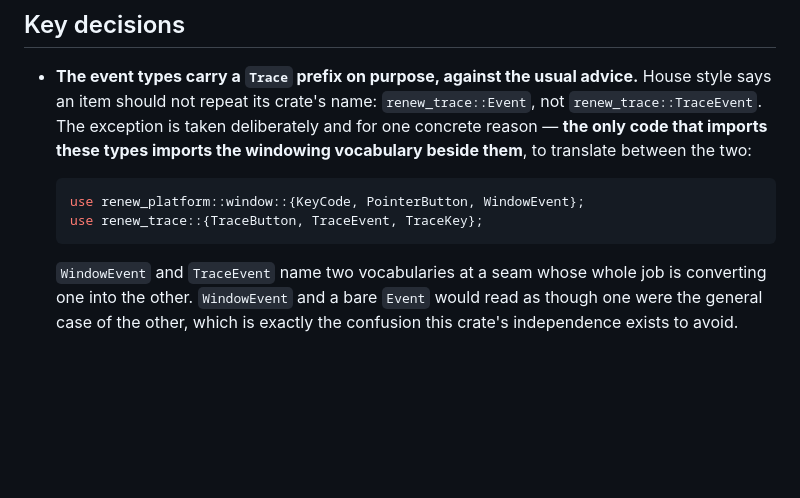
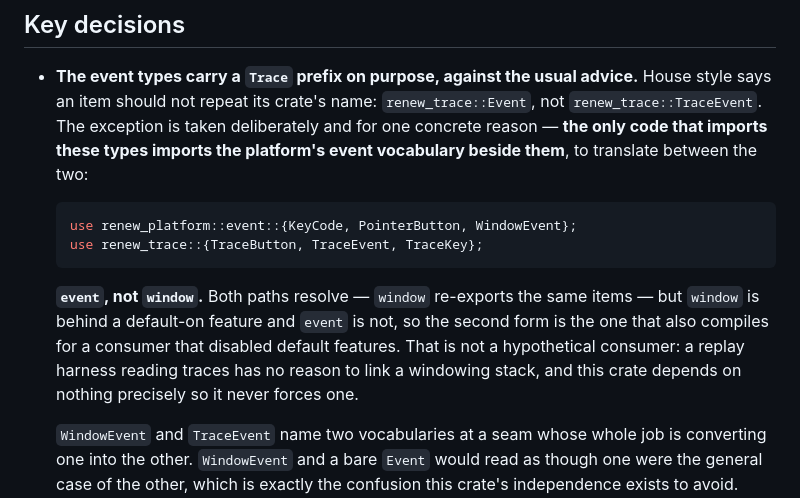
Before and after one commit to renew-engine/renew, a Markdown page: crates/trace/README.md, the part around the change. Drawn GitHub-style; blank space fills up the shorter version.

Commit message:
docs(trace): import the event vocabulary from its unconditional path (#62)
The example imported KeyCode, PointerButton and WindowEvent from
renew_platform::window. Both paths resolve, since window re-exports
them, but window sits behind a default-on feature while event does not
-- so the example as written did not compile for a consumer that
disabled default features. A replay harness reading traces is exactly
that consumer, and this crate depends on nothing so that it never
forces a windowing stack on one.

Verified: renew-platform builds with --no-default-features and winit is
absent from that dependency tree.

````diff
--- a/crates/trace/README.md
+++ b/crates/trace/README.md
@@ -250,13 +250,21 @@ writing the call and watching the lint fire.
   advice.** House style says an item should not repeat its crate's name:
   `renew_trace::Event`, not `renew_trace::TraceEvent`. The exception is
   taken deliberately and for one concrete reason — **the only code that
-  imports these types imports the windowing vocabulary beside them**, to
-  translate between the two:
+  imports these types imports the platform's event vocabulary beside
+  them**, to translate between the two:
 
   ```rust
-  use renew_platform::window::{KeyCode, PointerButton, WindowEvent};
+  use renew_platform::event::{KeyCode, PointerButton, WindowEvent};
   use renew_trace::{TraceButton, TraceEvent, TraceKey};
   ```
+
+  **`event`, not `window`.** Both paths resolve — `window` re-exports the
+  same items — but `window` is behind a default-on feature and `event` is
+  not, so the second form is the one that also compiles for a consumer
+  that disabled default features. That is not a hypothetical consumer:
+  a replay harness reading traces has no reason to link a windowing
+  stack, and this crate depends on nothing precisely so it never forces
+  one.
 
   `WindowEvent` and `TraceEvent` name two vocabularies at a seam whose
   whole job is converting one into the other. `WindowEvent` and a bare
````
